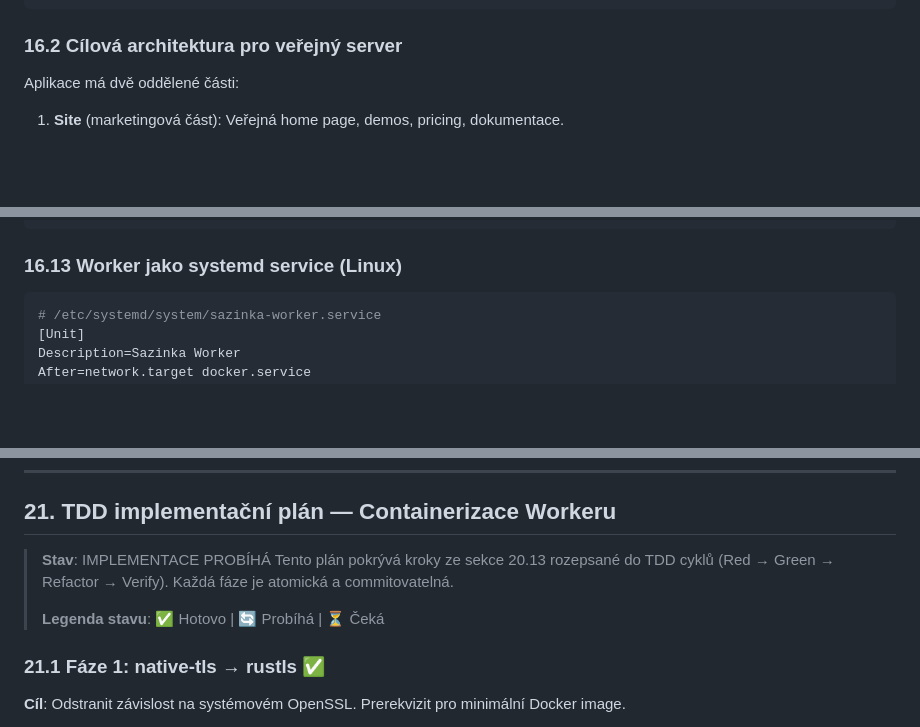
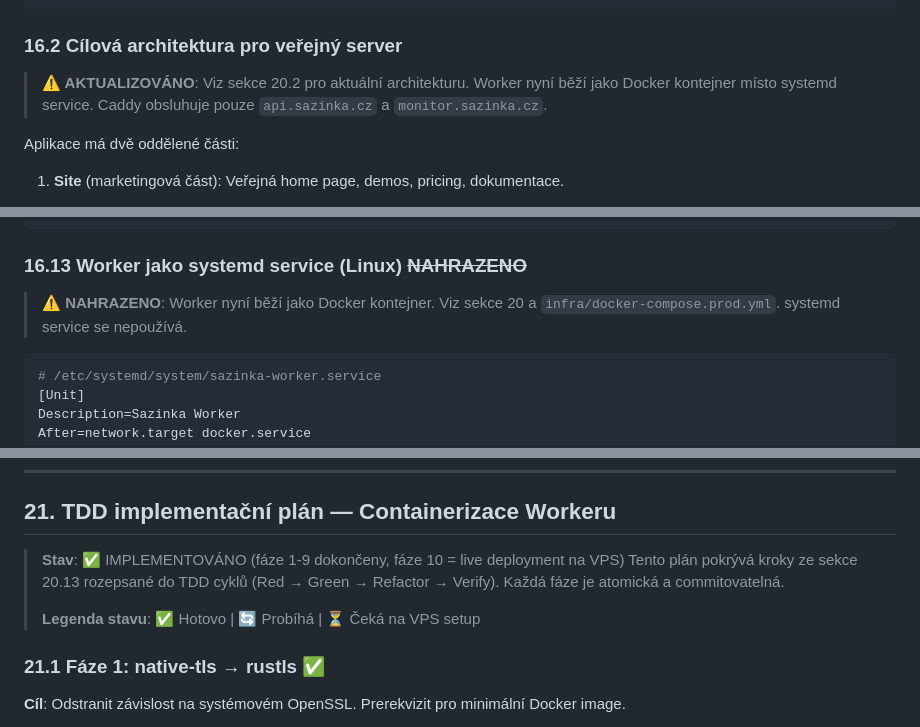
Before and after one commit to Oslicek/Sazinka, a Markdown page: PRJ_DEVOPS.MD, 3 parts joined by grey strips. Drawn GitHub-style; blank space fills up the shorter version.

````diff
--- a/PRJ_DEVOPS.MD
+++ b/PRJ_DEVOPS.MD
@@ -899,6 +899,10 @@ Valhalla image :latest              Supply-chain riziko               STŘEDNÍ
 
 ### 16.2 Cílová architektura pro veřejný server
 
+> **⚠ AKTUALIZOVÁNO**: Viz sekce 20.2 pro aktuální architekturu.
+> Worker nyní běží jako Docker kontejner místo systemd service.
+> Caddy obsluhuje pouze `api.sazinka.cz` a `monitor.sazinka.cz`.
+
 Aplikace má dvě oddělené části:
 
 1. **Site** (marketingová část): Veřejná home page, demos, pricing, dokumentace.
@@ -1546,7 +1556,11 @@ Valhalla status                  != 200                  Uptime Kuma
     restart: unless-stopped
 ```
 
-### 16.13 Worker jako systemd service (Linux)
+### 16.13 Worker jako systemd service (Linux) ~~NAHRAZENO~~
+
+> **⚠ NAHRAZENO**: Worker nyní běží jako Docker kontejner.
+> Viz sekce 20 a `infra/docker-compose.prod.yml`.
+> systemd service se nepoužívá.
 
 ```ini
 # /etc/systemd/system/sazinka-worker.service
@@ -2906,11 +2920,11 @@ Tím je zachována plná automatizace CI/CD bez rizika nechtěného smazání
 
 ## 21. TDD implementační plán — Containerizace Workeru
 
-> **Stav**: IMPLEMENTACE PROBÍHÁ
+> **Stav**: ✅ IMPLEMENTOVÁNO (fáze 1-9 dokončeny, fáze 10 = live deployment na VPS)
 > Tento plán pokrývá kroky ze sekce 20.13 rozepsané do TDD cyklů
 > (Red → Green → Refactor → Verify). Každá fáze je atomická a commitovatelná.
 >
-> **Legenda stavu**: ✅ Hotovo | 🔄 Probíhá | ⏳ Čeká
+> **Legenda stavu**: ✅ Hotovo | 🔄 Probíhá | ⏳ Čeká na VPS setup
 
 ### 21.1 Fáze 1: native-tls → rustls ✅
 
````
Also changed, not shown: other parts of PRJ_DEVOPS.MD (+8 -2 lines), PRJ_UX.MD (+28 -1 lines).
